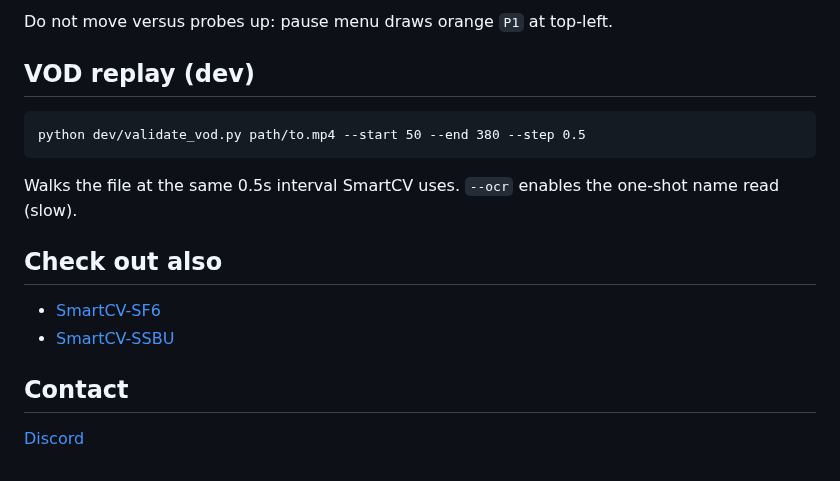
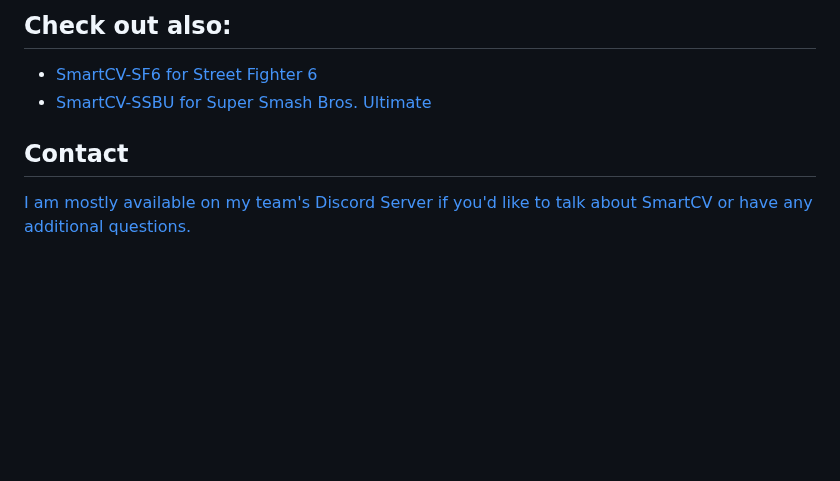
Before and after one commit to skpeter/SmartCV-Tokon, a Markdown page: README.md, the part around one of its changes. Drawn GitHub-style; blank space fills up the shorter version.

````diff
--- a/README.md
+++ b/README.md
@@ -92,18 +55,7 @@ Retune these after a UI patch. All `x,y` are base 1920×1080; runtime multiplies
-Do not move versus probes up: pause menu draws orange `P1` at top-left.
-
-## VOD replay (dev)
-
-```
-python dev/validate_vod.py path/to.mp4 --start 50 --end 380 --step 0.5
-```
-
-Walks the file at the same 0.5s interval SmartCV uses. `--ocr` enables the one-shot name read (slow).
-
-## Check out also
-
-- [SmartCV-SF6](https://github.com/skpeter/SmartCV-SF6)
-- [SmartCV-SSBU](https://github.com/skpeter/SmartCV-SSBU)
+## Check out also:
+- [SmartCV-SF6 for Street Fighter 6](https://github.com/skpeter/SmartCV-SF6)
+- [SmartCV-SSBU for Super Smash Bros. Ultimate](https://github.com/skpeter/SmartCV-SSBU)
 
 ## Contact
 
-[Discord](https://discord.gg/zecMKvF8b5)
+[I am mostly available on my team's Discord Server if you'd like to talk about SmartCV or have any additional questions.](https://discord.gg/zecMKvF8b5)
````
Also changed, not shown: other parts of README.md (+33 -70 lines), img/install1.jpg (added).
